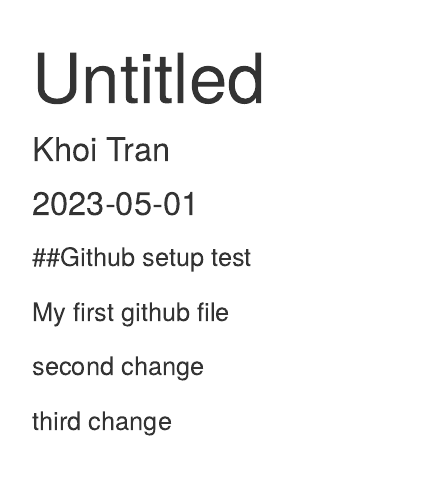
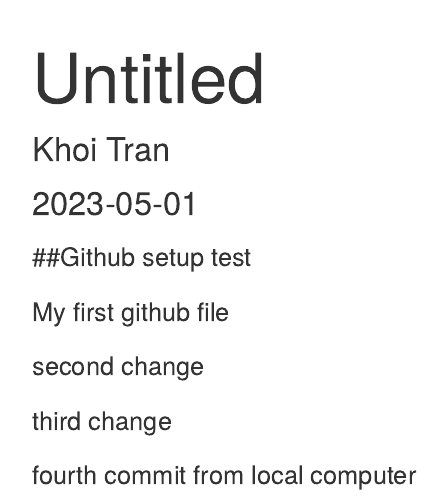
Before and after one commit to khoitran2603/git_video, an R Markdown document (gitfile1.Rmd): the page in a window 1100 px wide, from its top. Rendered offline with R 4.5, knitr and Pandoc, with nearby package versions.

Commit message:
fourth change

```diff
--- a/gitfile1.Rmd
+++ b/gitfile1.Rmd
@@ -16,3 +16,5 @@
 second change
 
 third change
+
+fourth commit from local computer
```
Also changed, not shown: gitfile1.html.
